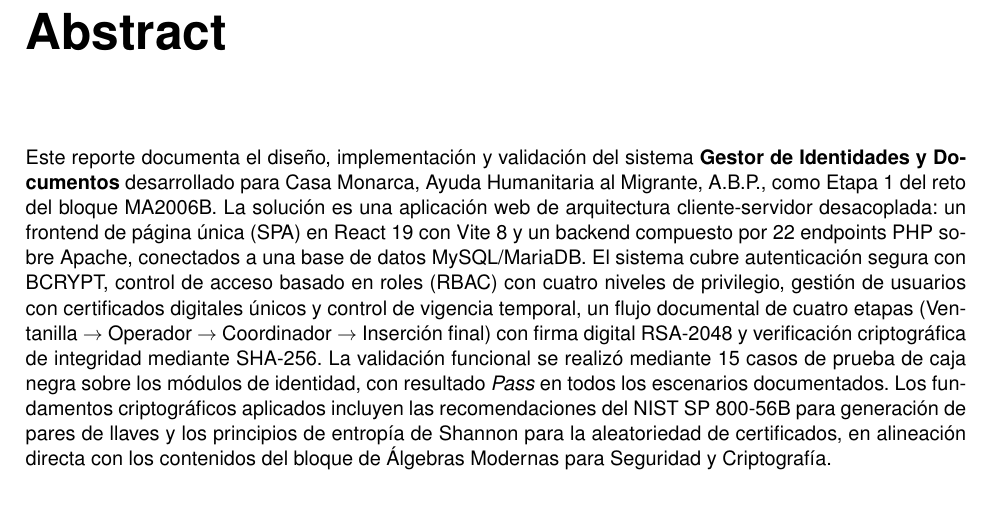
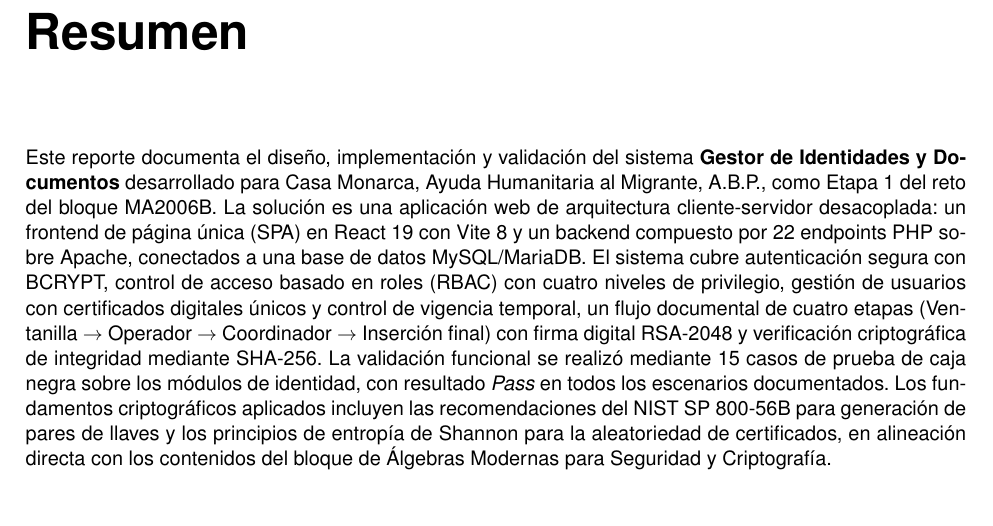
Before and after one commit to Valg234/MA2006B, a LaTeX thesis (reporte_tecnico /reporte_tecnico.tex): part of page 6 of 27, cut at the place of the change. Compiled offline with pdfLaTeX.

Commit message:
elementos en español

```diff
--- a/reporte_tecnico /reporte_tecnico.tex
+++ b/reporte_tecnico /reporte_tecnico.tex
@@ -148,8 +148,8 @@
 %%============================================================
 %% ABSTRACT
 %%============================================================
-\chapter*{Abstract}
-\addcontentsline{toc}{chapter}{Abstract}
+\chapter*{Resumen}
+\addcontentsline{toc}{chapter}{Resumen}
 
 Este reporte documenta el diseño, implementación y validación del sistema \textbf{Gestor de Identidades y Documentos} desarrollado para Casa Monarca, Ayuda Humanitaria al Migrante, A.B.P., como Etapa~1 del reto del bloque MA2006B. La solución es una aplicación web de arquitectura cliente-servidor desacoplada: un frontend de página única (SPA) en React~19 con Vite~8 y un backend compuesto por 22 endpoints PHP sobre Apache, conectados a una base de datos MySQL/MariaDB. El sistema cubre autenticación segura con BCRYPT, control de acceso basado en roles (RBAC) con cuatro niveles de privilegio, gestión de usuarios con certificados digitales únicos y control de vigencia temporal, un flujo documental de cuatro etapas (Ventanilla $\to$ Operador $\to$ Coordinador $\to$ Inserción final) con firma digital RSA-2048 y verificación criptográfica de integridad mediante SHA-256. La validación funcional se realizó mediante 15 casos de prueba de caja negra sobre los módulos de identidad, con resultado \textit{Pass} en todos los escenarios documentados. Los fundamentos criptográficos aplicados incluyen las recomendaciones del NIST SP 800-56B para generación de pares de llaves y los principios de entropía de Shannon para la aleatoriedad de certificados, en alineación directa con los contenidos del bloque de Álgebras Modernas para Seguridad y Criptografía.
 
```
Also changed, not shown: reporte_tecnico /reporte_tecnico.pdf, 1 other file.
